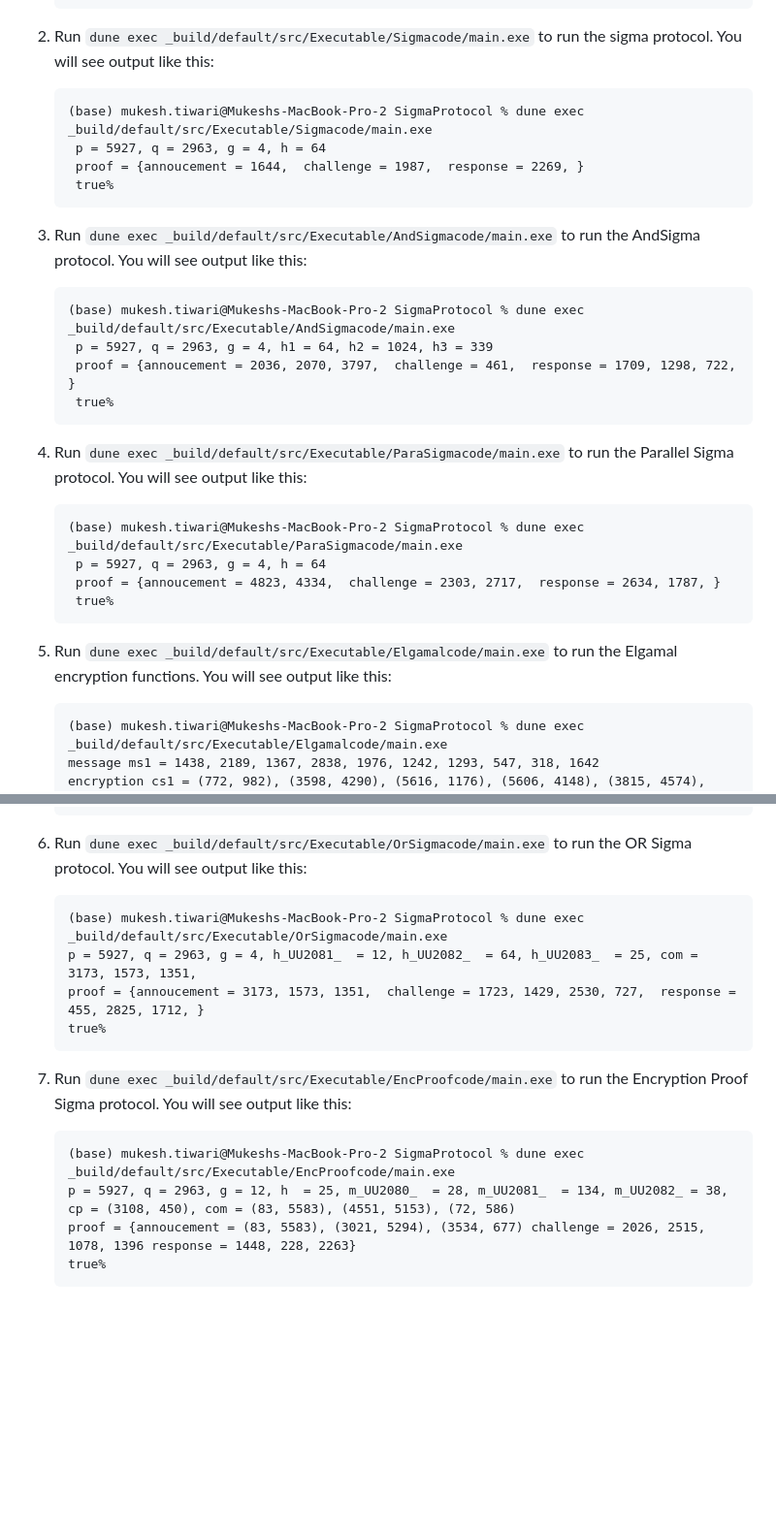
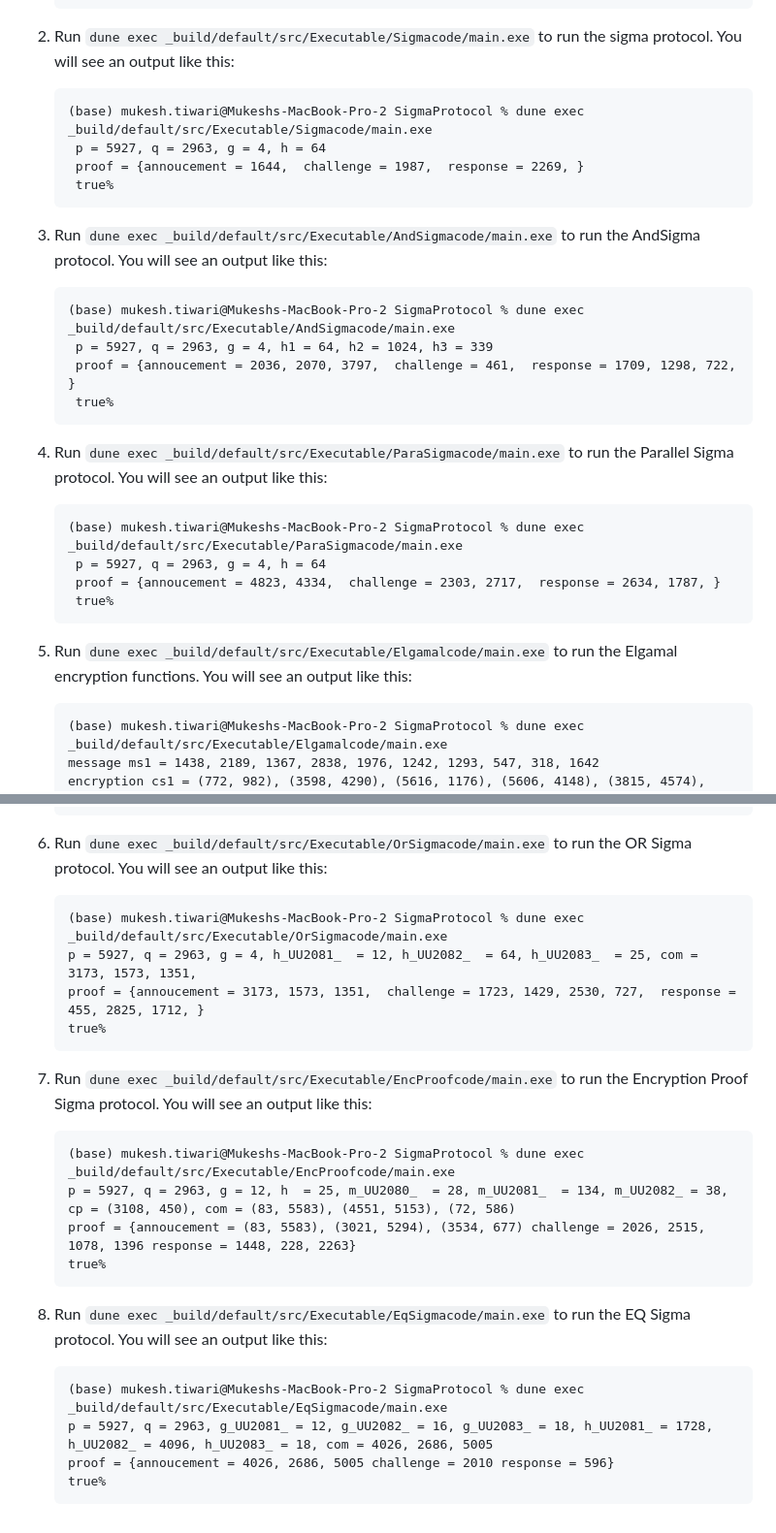
Before and after one commit to mukeshtiwari/SigmaProtocol, a Markdown page: README.md, 2 parts joined by grey strips. Shown: that part at 97% size. GitHub-like rendering; blank space fills up the shorter version.

````diff
--- a/README.md
+++ b/README.md
@@ -27,28 +27,28 @@ generate OCaml code from it [_CoqProject file](/_CoqProject). It takes a while (
    true%
    ```
 
-2. Run `dune exec _build/default/src/Executable/Sigmacode/main.exe` to run the sigma protocol. You will see output like this:
+2. Run `dune exec _build/default/src/Executable/Sigmacode/main.exe` to run the sigma protocol. You will see an output like this:
    ```OCaml
    (base) mukesh.tiwari@Mukeshs-MacBook-Pro-2 SigmaProtocol % dune exec _build/default/src/Executable/Sigmacode/main.exe
     p = 5927, q = 2963, g = 4, h = 64
     proof = {annoucement = 1644,  challenge = 1987,  response = 2269, }
     true%
     ```
-3. Run `dune exec _build/default/src/Executable/AndSigmacode/main.exe` to run the AndSigma protocol. You will see output like this:
+3. Run `dune exec _build/default/src/Executable/AndSigmacode/main.exe` to run the AndSigma protocol. You will see an output like this:
    ```OCaml
    (base) mukesh.tiwari@Mukeshs-MacBook-Pro-2 SigmaProtocol % dune exec _build/default/src/Executable/AndSigmacode/main.exe
     p = 5927, q = 2963, g = 4, h1 = 64, h2 = 1024, h3 = 339
     proof = {annoucement = 2036, 2070, 3797,  challenge = 461,  response = 1709, 1298, 722, }
     true%
    ```
-4. Run `dune exec _build/default/src/Executable/ParaSigmacode/main.exe` to run the Parallel Sigma protocol. You will see output like this:
+4. Run `dune exec _build/default/src/Executable/ParaSigmacode/main.exe` to run the Parallel Sigma protocol. You will see an output like this:
    ```OCaml
    (base) mukesh.tiwari@Mukeshs-MacBook-Pro-2 SigmaProtocol % dune exec _build/default/src/Executable/ParaSigmacode/main.exe
     p = 5927, q = 2963, g = 4, h = 64
     proof = {annoucement = 4823, 4334,  challenge = 2303, 2717,  response = 2634, 1787, }
     true%
    ```
-5. Run `dune exec _build/default/src/Executable/Elgamalcode/main.exe` to run the Elgamal encryption functions. You will see output like this:
+5. Run `dune exec _build/default/src/Executable/Elgamalcode/main.exe` to run the Elgamal encryption functions. You will see an output like this:
    ```OCaml
    (base) mukesh.tiwari@Mukeshs-MacBook-Pro-2 SigmaProtocol % dune exec _build/default/src/Executable/Elgamalcode/main.exe
    message ms1 = 1438, 2189, 1367, 2838, 1976, 1242, 1293, 547, 318, 1642
@@ -59,17 +59,24 @@ generate OCaml code from it [_CoqProject file](/_CoqProject). It takes a while (
    multiplication enc ballot cs3 = (32, 1545), (4946, 4722), (1423, 4053), (4579, 950), (4678, 2609), (3928, 5264), (5043, 5887), (2317, 2167), (2217, 4407), (805, 220)
    decryption ds3 = 998444, 999946, 998302, 998281, 999520, 998052, 998154, 999625, 999167, 998852%
    ```
-6. Run `dune exec _build/default/src/Executable/OrSigmacode/main.exe` to run the OR Sigma protocol. You will see output like this:
+6. Run `dune exec _build/default/src/Executable/OrSigmacode/main.exe` to run the OR Sigma protocol. You will see an output like this:
    ```OCaml
    (base) mukesh.tiwari@Mukeshs-MacBook-Pro-2 SigmaProtocol % dune exec _build/default/src/Executable/OrSigmacode/main.exe
    p = 5927, q = 2963, g = 4, h_UU2081_  = 12, h_UU2082_  = 64, h_UU2083_  = 25, com = 3173, 1573, 1351,
    proof = {annoucement = 3173, 1573, 1351,  challenge = 1723, 1429, 2530, 727,  response = 455, 2825, 1712, }
    true%
    ```
-7. Run `dune exec _build/default/src/Executable/EncProofcode/main.exe` to run the Encryption Proof Sigma protocol. You will see output like this:
+7. Run `dune exec _build/default/src/Executable/EncProofcode/main.exe` to run the Encryption Proof Sigma protocol. You will see an output like this:
    ```OCaml
    (base) mukesh.tiwari@Mukeshs-MacBook-Pro-2 SigmaProtocol % dune exec _build/default/src/Executable/EncProofcode/main.exe
    p = 5927, q = 2963, g = 12, h  = 25, m_UU2080_  = 28, m_UU2081_  = 134, m_UU2082_ = 38, cp = (3108, 450), com = (83, 5583), (4551, 5153), (72, 586)
    proof = {annoucement = (83, 5583), (3021, 5294), (3534, 677) challenge = 2026, 2515, 1078, 1396 response = 1448, 228, 2263}
    true%
    ```
+8. Run `dune exec _build/default/src/Executable/EqSigmacode/main.exe` to run the EQ Sigma protocol. You will see an output like this:
+   ```OCaml
+   (base) mukesh.tiwari@Mukeshs-MacBook-Pro-2 SigmaProtocol % dune exec _build/default/src/Executable/EqSigmacode/main.exe
+   p = 5927, q = 2963, g_UU2081_ = 12, g_UU2082_ = 16, g_UU2083_ = 18, h_UU2081_ = 1728, h_UU2082_ = 4096, h_UU2083_ = 18, com = 4026, 2686, 5005
+   proof = {annoucement = 4026, 2686, 5005 challenge = 2010 response = 596}
+   true%
+   ```
````
